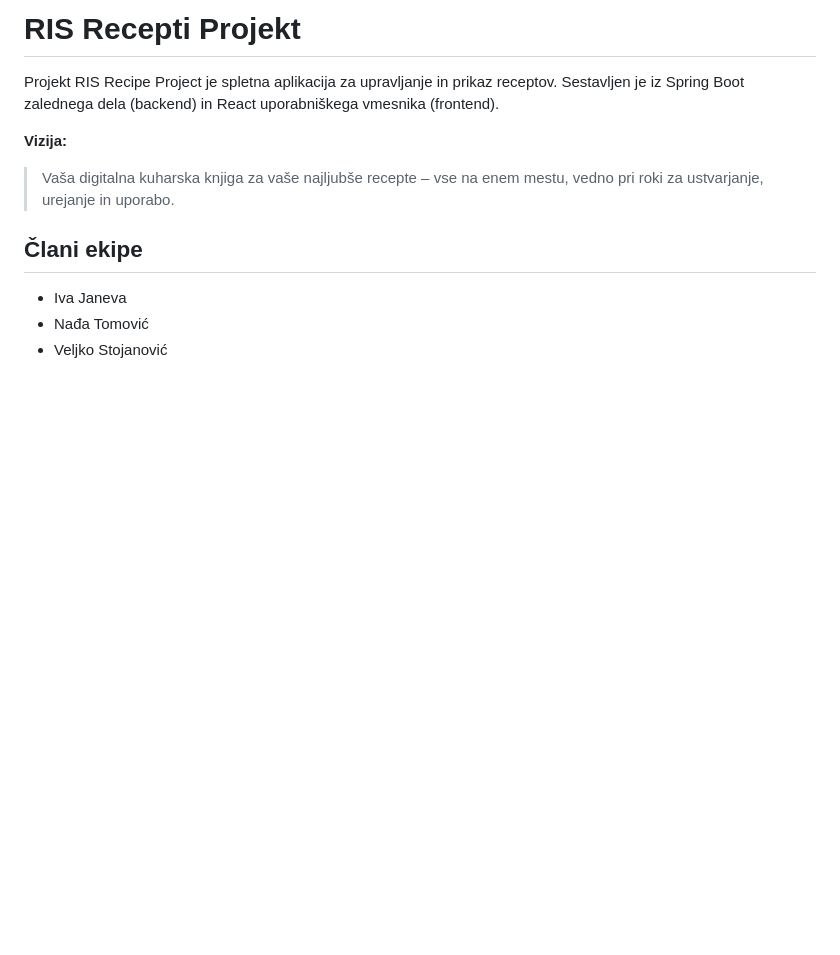
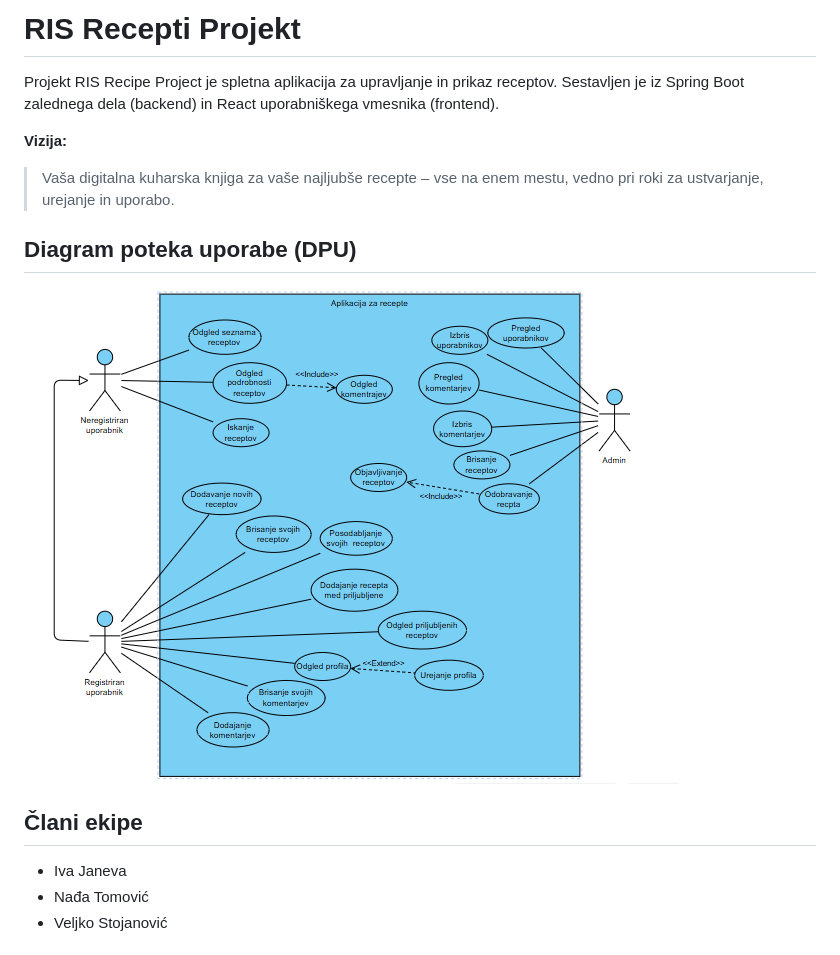
Before and after one commit to ivajaneva/ris-recipe-project, a Markdown page: README.md, the part around the change. Drawn GitHub-style; pictures changed too: docs/dpu.png (added); blank space fills up the shorter version.

Commit message:
Narejen DPU

```diff
--- a/README.md
+++ b/README.md
@@ -6,6 +6,11 @@ Sestavljen je iz Spring Boot zalednega dela (backend) in React uporabniškega vm
 **Vizija:**
 >Vaša digitalna kuharska knjiga za vaše najljubše recepte – vse na enem mestu,
 vedno pri roki za ustvarjanje, urejanje in uporabo.
+
+## Diagram poteka uporabe (DPU)
+
+![Diagram poteka uporabe](docs/dpu.png)
+
 
 ## Člani ekipe
 - Iva Janeva
```
